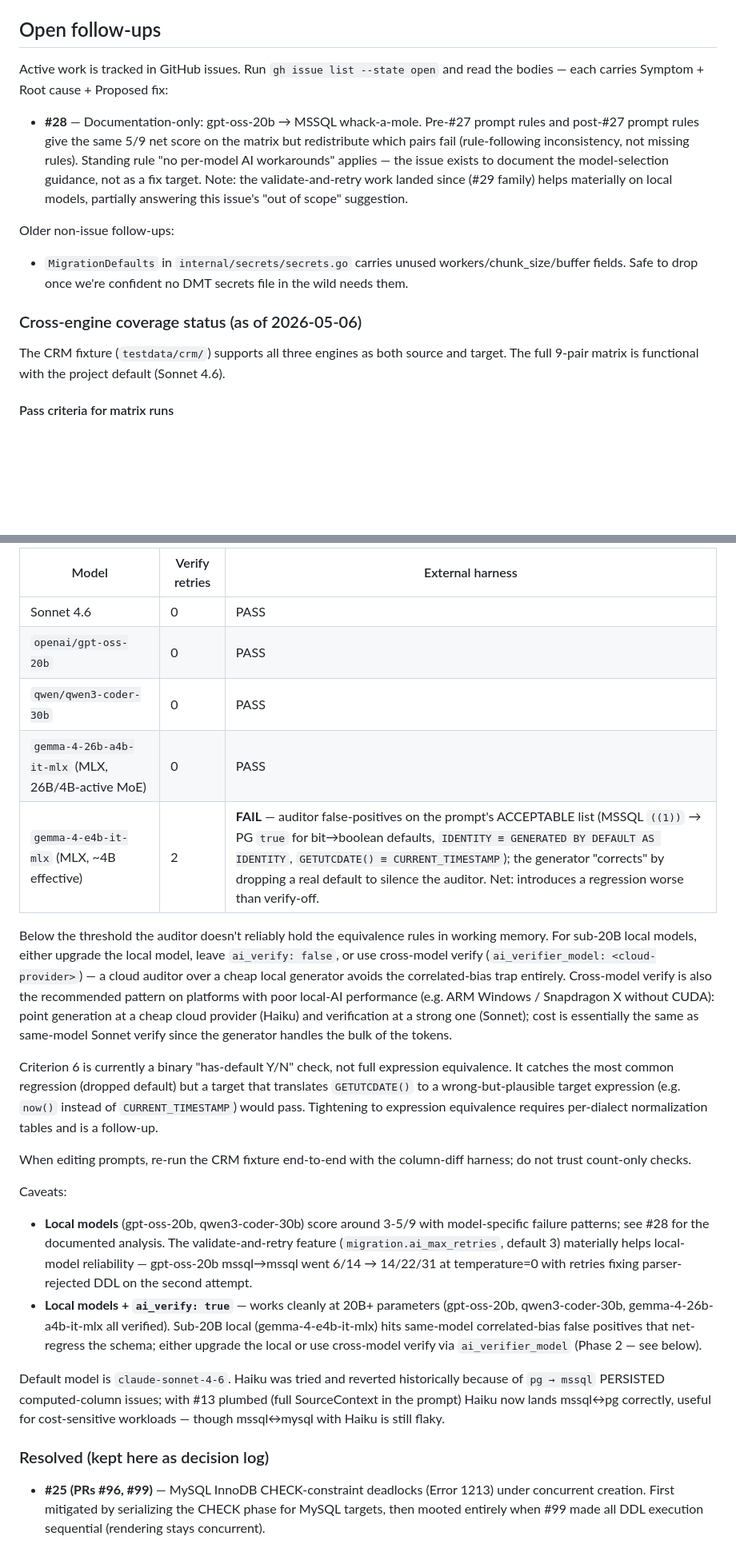
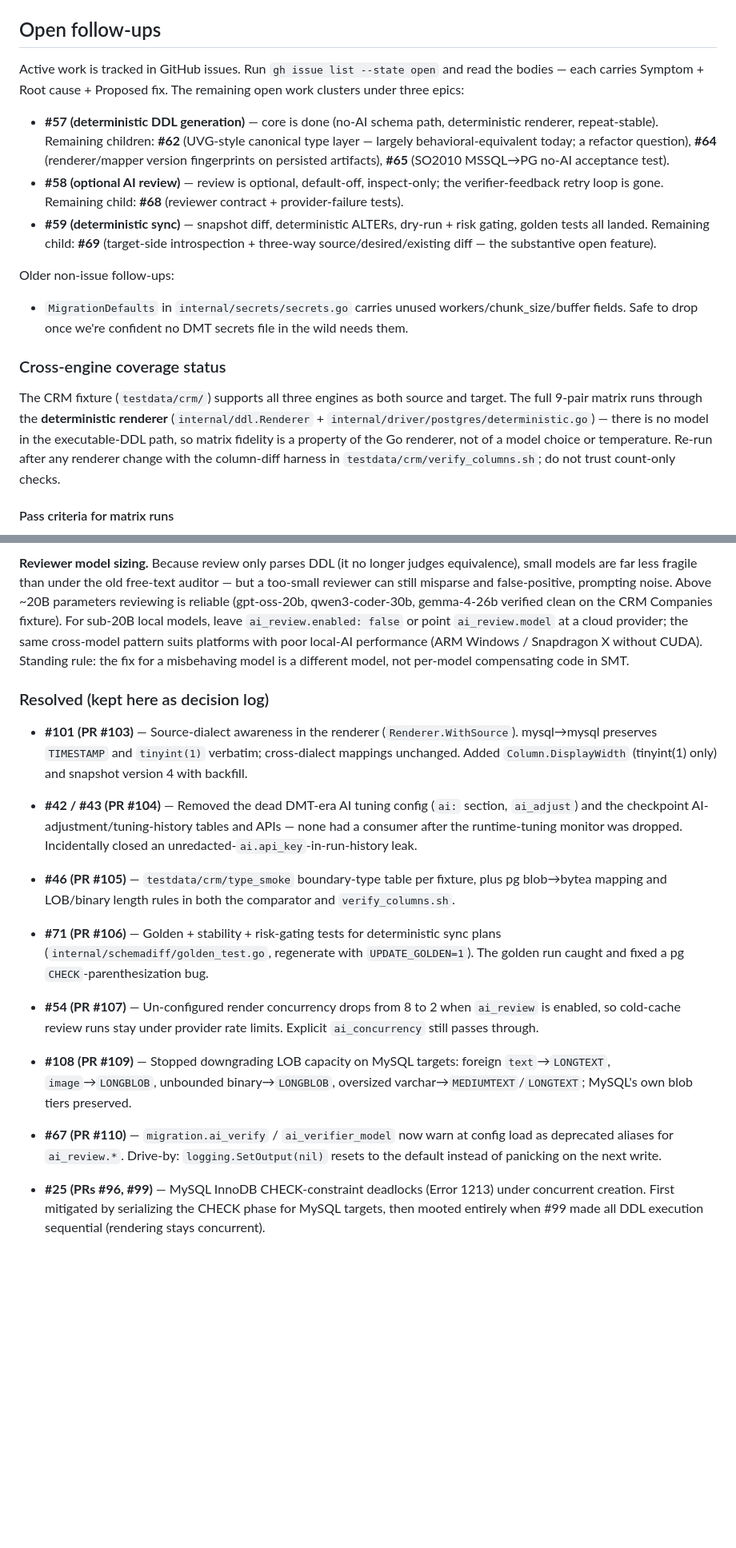
Before and after one commit to johndauphine/smt, a Markdown page: CLAUDE.md, 2 parts joined by grey strips. Shown at 80% size. Rendered like a GitHub page; blank space fills up the shorter version.

Commit message:
Refresh CLAUDE.md to the deterministic-DDL reality (#111)
Large sections still described the removed AI-authored DDL pipeline as
live: model-generated executable DDL, the ai_verify generate→verify→exec
retry loop with PreviousAttempt feedback, same-model verify size
thresholds, local-model "scores 3-5/9" matrix caveats, and prompt-wording
gotchas for column fidelity. All of that went away when the executable
path moved off the model (#77/#97/#99).

Updated:
- Open follow-ups: replaced the closed #28 note with the three live
  epics (#57/#58/#59) and their remaining children (#62/#64/#65/#68/#69).
- Cross-engine coverage: reframed around the deterministic renderer —
  matrix fidelity is a Go property, not a model/temperature choice.
  Pass criteria 1–7 and the verify_columns.sh harness kept; added the
  type_smoke (#46) coverage note.
- "In-loop verification" → "Optional AI review": review is default-off,
  inspect-only, parses DDL for the deterministic comparator and never
  authors or rewrites it. Kept the AI-parses/Go-compares rationale and
  the comparator equivalence rules (added the MySQL LOB-tier rule).
- Common gotchas: replaced the "AI prompts are sensitive to wording"
  paragraph (executable DDL has no prompt now) with the deterministic
  fidelity-bar note and the source-dialect (WithSource) gotcha.
- Decision log: added #101/#42/#43/#46/#71/#54/#108/#67; annotated
  type-cache.json as legacy/off-path.

Verified every file and symbol the doc references still exists.

Co-authored-by: John Dauphine <john@Johns-MacBook-Pro.local>
Co-authored-by: Claude Fable 5 <noreply@anthropic.com>

```diff
--- a/CLAUDE.md
+++ b/CLAUDE.md
@@ -127,17 +127,19 @@ Some files preserve DMT's original code shape unchanged (verbatim copy with modu
 
 ## Open follow-ups
 
-Active work is tracked in GitHub issues. Run `gh issue list --state open` and read the bodies — each carries Symptom + Root cause + Proposed fix:
+Active work is tracked in GitHub issues. Run `gh issue list --state open` and read the bodies — each carries Symptom + Root cause + Proposed fix. The remaining open work clusters under three epics:
 
-- **#28** — Documentation-only: gpt-oss-20b → MSSQL whack-a-mole. Pre-#27 prompt rules and post-#27 prompt rules give the same 5/9 net score on the matrix but redistribute which pairs fail (rule-following inconsistency, not missing rules). Standing rule "no per-model AI workarounds" applies — the issue exists to document the model-selection guidance, not as a fix target. Note: the validate-and-retry work landed since (#29 family) helps materially on local models, partially answering this issue's "out of scope" suggestion.
+- **#57 (deterministic DDL generation)** — core is done (no-AI schema path, deterministic renderer, repeat-stable). Remaining children: **#62** (UVG-style canonical type layer — largely behavioral-equivalent today; a refactor question), **#64** (renderer/mapper version fingerprints on persisted artifacts), **#65** (SO2010 MSSQL→PG no-AI acceptance test).
+- **#58 (optional AI review)** — review is optional, default-off, inspect-only; the verifier-feedback retry loop is gone. Remaining child: **#68** (reviewer contract + provider-failure tests).
+- **#59 (deterministic sync)** — snapshot diff, deterministic ALTERs, dry-run + risk gating, golden tests all landed. Remaining child: **#69** (target-side introspection + three-way source/desired/existing diff — the substantive open feature).
 
 Older non-issue follow-ups:
 
 - `MigrationDefaults` in `internal/secrets/secrets.go` carries unused workers/chunk_size/buffer fields. Safe to drop once we're confident no DMT secrets file in the wild needs them.
 
-### Cross-engine coverage status (as of 2026-05-06)
+### Cross-engine coverage status
 
-The CRM fixture (`testdata/crm/`) supports all three engines as both source and target. The full 9-pair matrix is functional with the project default (Sonnet 4.6).
+The CRM fixture (`testdata/crm/`) supports all three engines as both source and target. The full 9-pair matrix runs through the **deterministic renderer** (`internal/ddl.Renderer` + `internal/driver/postgres/deterministic.go`) — there is no model in the executable-DDL path, so matrix fidelity is a property of the Go renderer, not of a model choice or temperature. Re-run after any renderer change with the column-diff harness in `testdata/crm/verify_columns.sh`; do not trust count-only checks.
 
 #### Pass criteria for matrix runs
 
@@ -167,26 +169,15 @@ Scope note: #55 v1 covers TABLE DDL only. CREATE INDEX / FOREIGN KEY / CHECK CON
 
-| Model | Verify retries | External harness |
-|---|---|---|
-| Sonnet 4.6 | 0 | PASS |
-| `openai/gpt-oss-20b` | 0 | PASS |
-| `qwen/qwen3-coder-30b` | 0 | PASS |
-| `gemma-4-26b-a4b-it-mlx` (MLX, 26B/4B-active MoE) | 0 | PASS |
-| `gemma-4-e4b-it-mlx` (MLX, ~4B effective) | 2 | **FAIL** — auditor false-positives on the prompt's ACCEPTABLE list (MSSQL `((1))` → PG `true` for bit→boolean defaults, `IDENTITY ≡ GENERATED BY DEFAULT AS IDENTITY`, `GETUTCDATE() ≡ CURRENT_TIMESTAMP`); the generator "corrects" by dropping a real default to silence the auditor. Net: introduces a regression worse than verify-off. |
-
-Below the threshold the auditor doesn't reliably hold the equivalence rules in working memory. For sub-20B local models, either upgrade the local model, leave `ai_verify: false`, or use cross-model verify (`ai_verifier_model: <cloud-provider>`) — a cloud auditor over a cheap local generator avoids the correlated-bias trap entirely. Cross-model verify is also the recommended pattern on platforms with poor local-AI performance (e.g. ARM Windows / Snapdragon X without CUDA): point generation at a cheap cloud provider (Haiku) and verification at a strong one (Sonnet); cost is essentially the same as same-model Sonnet verify since the generator handles the bulk of the tokens.
-
-Criterion 6 is currently a binary "has-default Y/N" check, not full expression equivalence. It catches the most common regression (dropped default) but a target that translates `GETUTCDATE()` to a wrong-but-plausible target expression (e.g. `now()` instead of `CURRENT_TIMESTAMP`) would pass. Tightening to expression equivalence requires per-dialect normalization tables and is a follow-up.
-
-When editing prompts, re-run the CRM fixture end-to-end with the column-diff harness; do not trust count-only checks.
-
-Caveats:
-- **Local models** (gpt-oss-20b, qwen3-coder-30b) score around 3-5/9 with model-specific failure patterns; see #28 for the documented analysis. The validate-and-retry feature (`migration.ai_max_retries`, default 3) materially helps local-model reliability — gpt-oss-20b mssql→mssql went 6/14 → 14/22/31 at temperature=0 with retries fixing parser-rejected DDL on the second attempt.
-- **Local models + `ai_verify: true`** — works cleanly at 20B+ parameters (gpt-oss-20b, qwen3-coder-30b, gemma-4-26b-a4b-it-mlx all verified). Sub-20B local (gemma-4-e4b-it-mlx) hits same-model correlated-bias false positives that net-regress the schema; either upgrade the local or use cross-model verify via `ai_verifier_model` (Phase 2 — see below).
-
-Default model is `claude-sonnet-4-6`. Haiku was tried and reverted historically because of `pg → mssql` PERSISTED computed-column issues; with #13 plumbed (full SourceContext in the prompt) Haiku now lands mssql↔pg correctly, useful for cost-sensitive workloads — though mssql↔mysql with Haiku is still flaky.
+**Reviewer model sizing.** Because review only parses DDL (it no longer judges equivalence), small models are far less fragile than under the old free-text auditor — but a too-small reviewer can still misparse and false-positive, prompting noise. Above ~20B parameters reviewing is reliable (gpt-oss-20b, qwen3-coder-30b, gemma-4-26b verified clean on the CRM Companies fixture). For sub-20B local models, leave `ai_review.enabled: false` or point `ai_review.model` at a cloud provider; the same cross-model pattern suits platforms with poor local-AI performance (ARM Windows / Snapdragon X without CUDA). Standing rule: the fix for a misbehaving model is a different model, not per-model compensating code in SMT.
 
 ### Resolved (kept here as decision log)
 
+- **#101 (PR #103)** — Source-dialect awareness in the renderer (`Renderer.WithSource`). mysql→mysql preserves `TIMESTAMP` and `tinyint(1)` verbatim; cross-dialect mappings unchanged. Added `Column.DisplayWidth` (tinyint(1) only) and snapshot version 4 with backfill.
+- **#42 / #43 (PR #104)** — Removed the dead DMT-era AI tuning config (`ai:` section, `ai_adjust`) and the checkpoint AI-adjustment/tuning-history tables and APIs — none had a consumer after the runtime-tuning monitor was dropped. Incidentally closed an unredacted-`ai.api_key`-in-run-history leak.
+- **#46 (PR #105)** — `testdata/crm/type_smoke` boundary-type table per fixture, plus pg blob→bytea mapping and LOB/binary length rules in both the comparator and `verify_columns.sh`.
+- **#71 (PR #106)** — Golden + stability + risk-gating tests for deterministic sync plans (`internal/schemadiff/golden_test.go`, regenerate with `UPDATE_GOLDEN=1`). The golden run caught and fixed a pg `CHECK`-parenthesization bug.
+- **#54 (PR #107)** — Un-configured render concurrency drops from 8 to 2 when `ai_review` is enabled, so cold-cache review runs stay under provider rate limits. Explicit `ai_concurrency` still passes through.
+- **#108 (PR #109)** — Stopped downgrading LOB capacity on MySQL targets: foreign `text`→`LONGTEXT`, `image`→`LONGBLOB`, unbounded binary→`LONGBLOB`, oversized varchar→`MEDIUMTEXT`/`LONGTEXT`; MySQL's own blob tiers preserved.
+- **#67 (PR #110)** — `migration.ai_verify` / `ai_verifier_model` now warn at config load as deprecated aliases for `ai_review.*`. Drive-by: `logging.SetOutput(nil)` resets to the default instead of panicking on the next write.
 - **#25 (PRs #96, #99)** — MySQL InnoDB CHECK-constraint deadlocks (Error 1213) under concurrent creation. First mitigated by serializing the CHECK phase for MySQL targets, then mooted entirely when #99 made all DDL execution sequential (rendering stays concurrent).
 
 - `create` and `sync` now agree on identifier naming. Both go through `driver.NormalizeIdentifier(targetType, name)` — a single source of truth that matches PostgreSQL's case-folding (lowercases + slugs non-alphanumeric) and passes MSSQL/MySQL through. The deterministic DDL renderer also uses this path for create and sync statements.
```
Also changed, not shown: other parts of CLAUDE.md (+10 -9 lines).
